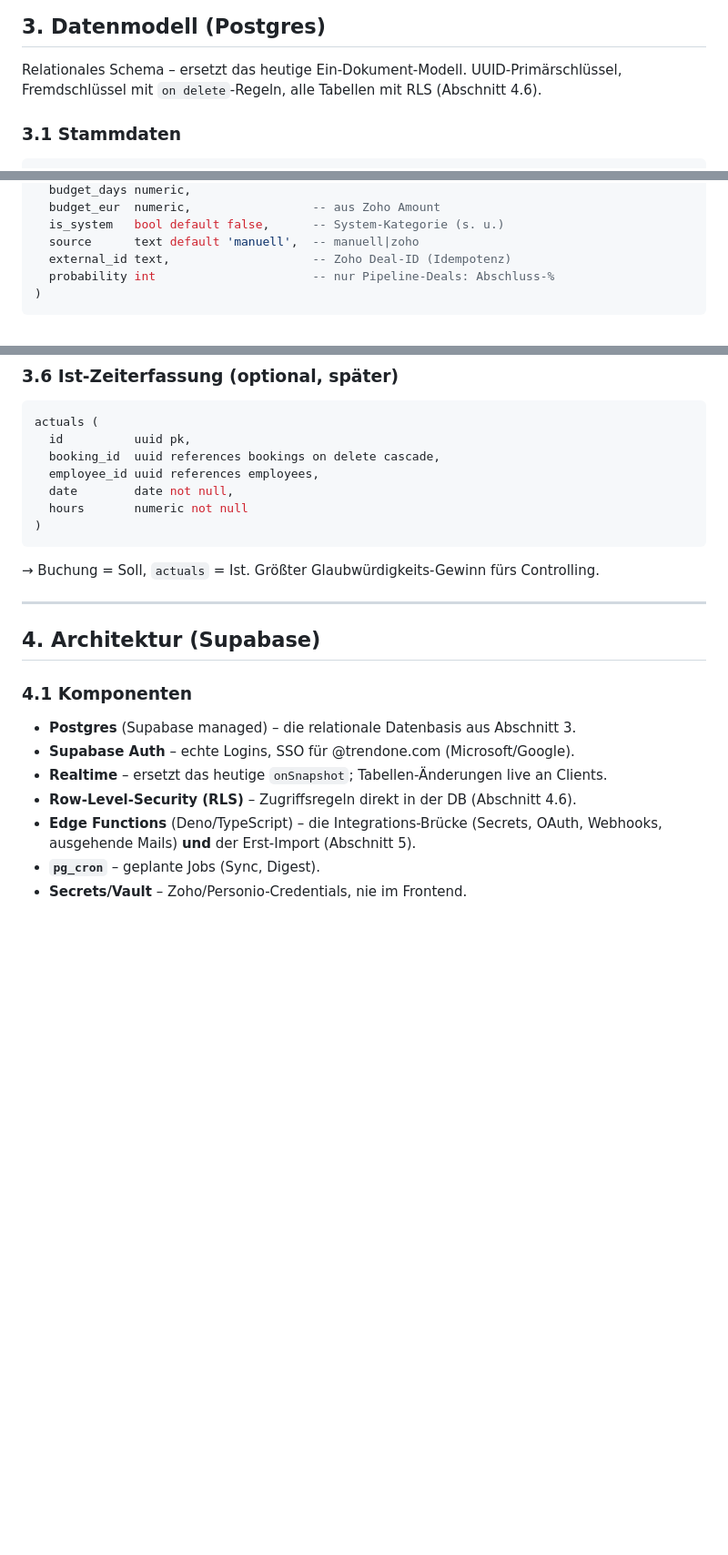
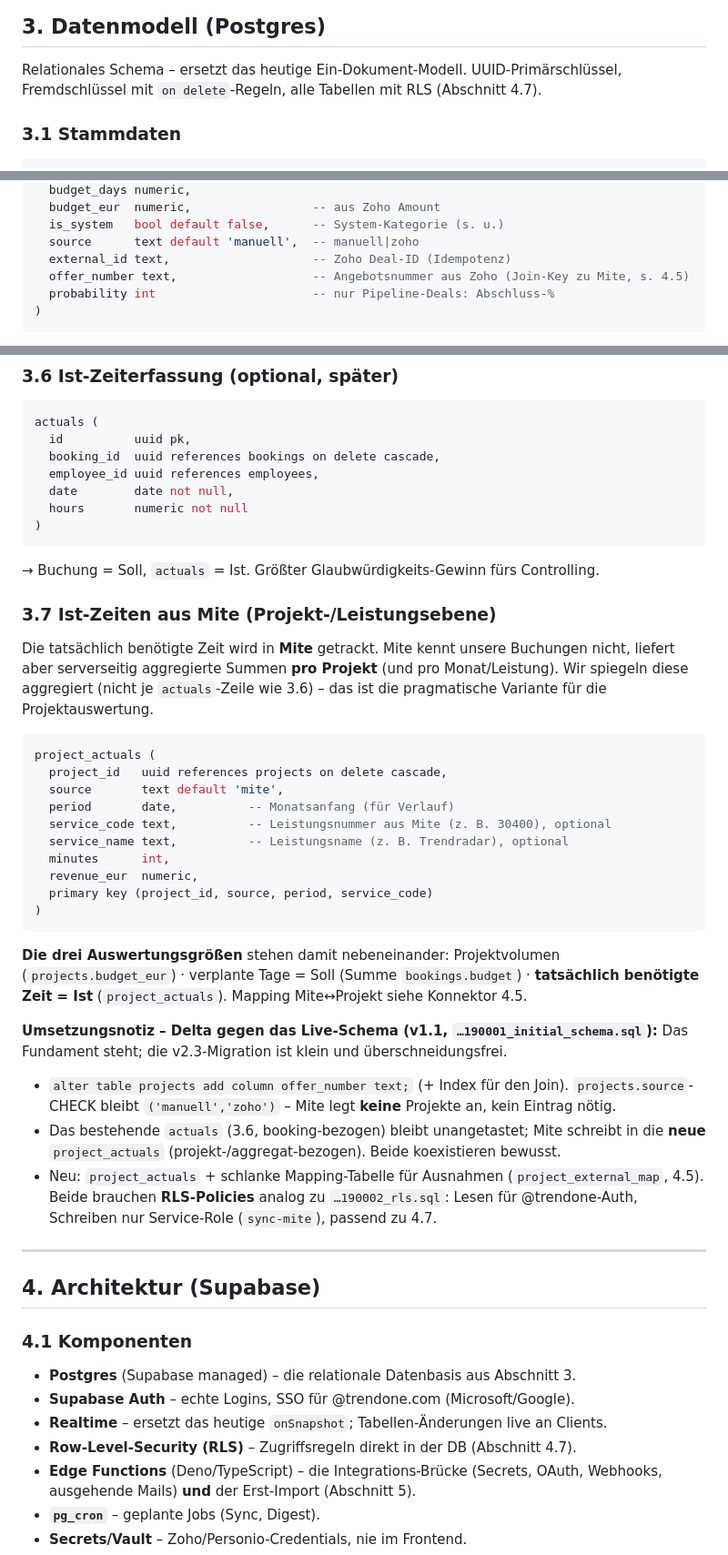
Before and after one commit to trendone/Billy, a Markdown page: konzept.md, 3 parts joined by grey strips. Shown at 91% size. Drawn GitHub-style; blank space fills up the shorter version.

````diff
--- a/konzept.md
+++ b/konzept.md
@@ -67,7 +67,7 @@ Leitprinzipien:
 ## 3. Datenmodell (Postgres)
 
 Relationales Schema – ersetzt das heutige Ein-Dokument-Modell. UUID-Primärschlüssel,
-Fremdschlüssel mit `on delete`-Regeln, alle Tabellen mit RLS (Abschnitt 4.6).
+Fremdschlüssel mit `on delete`-Regeln, alle Tabellen mit RLS (Abschnitt 4.7).
 
 ### 3.1 Stammdaten
 ```sql
@@ -102,6 +102,7 @@ projects (
   is_system   bool default false,      -- System-Kategorie (s. u.)
   source      text default 'manuell',  -- manuell|zoho
   external_id text,                    -- Zoho Deal-ID (Idempotenz)
+  offer_number text,                   -- Angebotsnummer aus Zoho (Join-Key zu Mite, s. 4.5)
   probability int                      -- nur Pipeline-Deals: Abschluss-%
 )
 ```
@@ -165,6 +166,41 @@ actuals (
 ```
 → Buchung = Soll, `actuals` = Ist. Größter Glaubwürdigkeits-Gewinn fürs Controlling.
 
+### 3.7 Ist-Zeiten aus Mite (Projekt-/Leistungsebene)
+Die tatsächlich benötigte Zeit wird in **Mite** getrackt. Mite kennt unsere
+Buchungen nicht, liefert aber serverseitig aggregierte Summen **pro Projekt**
+(und pro Monat/Leistung). Wir spiegeln diese aggregiert (nicht je `actuals`-Zeile
+wie 3.6) – das ist die pragmatische Variante für die Projektauswertung.
+```sql
+project_actuals (
+  project_id   uuid references projects on delete cascade,
+  source       text default 'mite',
+  period       date,          -- Monatsanfang (für Verlauf)
+  service_code text,          -- Leistungsnummer aus Mite (z. B. 30400), optional
+  service_name text,          -- Leistungsname (z. B. Trendradar), optional
+  minutes      int,
+  revenue_eur  numeric,
+  primary key (project_id, source, period, service_code)
+)
+```
+**Die drei Auswertungsgrößen** stehen damit nebeneinander:
+Projektvolumen (`projects.budget_eur`) · verplante Tage = Soll (Summe
+`bookings.budget`) · **tatsächlich benötigte Zeit = Ist** (`project_actuals`).
+Mapping Mite↔Projekt siehe Konnektor 4.5.
+
+**Umsetzungsnotiz – Delta gegen das Live-Schema (v1.1, `…190001_initial_schema.sql`):**
+Das Fundament steht; die v2.3-Migration ist klein und überschneidungsfrei.
+- `alter table projects add column offer_number text;` (+ Index für den Join).
+  `projects.source`-CHECK bleibt `('manuell','zoho')` – Mite legt **keine**
+  Projekte an, kein Eintrag nötig.
+- Das bestehende `actuals` (3.6, booking-bezogen) bleibt unangetastet; Mite
+  schreibt in die **neue** `project_actuals` (projekt-/aggregat-bezogen). Beide
+  koexistieren bewusst.
+- Neu: `project_actuals` + schlanke Mapping-Tabelle für Ausnahmen
+  (`project_external_map`, 4.5). Beide brauchen **RLS-Policies** analog zu
+  `…190002_rls.sql`: Lesen für @trendone-Auth, Schreiben nur Service-Role
+  (`sync-mite`), passend zu 4.7.
+
 ---
 
 ## 4. Architektur (Supabase)
@@ -173,7 +209,7 @@ actuals (
 - **Postgres** (Supabase managed) – die relationale Datenbasis aus Abschnitt 3.
 - **Supabase Auth** – echte Logins, SSO für @trendone.com (Microsoft/Google).
 - **Realtime** – ersetzt das heutige `onSnapshot`; Tabellen-Änderungen live an Clients.
-- **Row-Level-Security (RLS)** – Zugriffsregeln direkt in der DB (Abschnitt 4.6).
+- **Row-Level-Security (RLS)** – Zugriffsregeln direkt in der DB (Abschnitt 4.7).
 - **Edge Functions** (Deno/TypeScript) – die Integrations-Brücke (Secrets,
   OAuth, Webhooks, ausgehende Mails) **und** der Erst-Import (Abschnitt 5).
 - **`pg_cron`** – geplante Jobs (Sync, Digest).
````
Also changed, not shown: other parts of konzept.md (+56 -10 lines).
